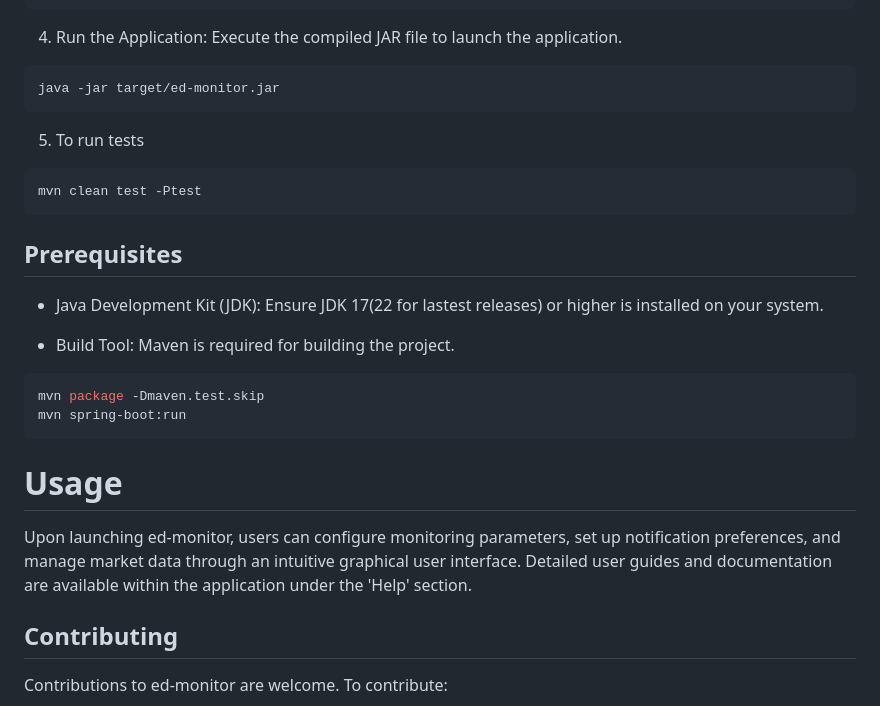
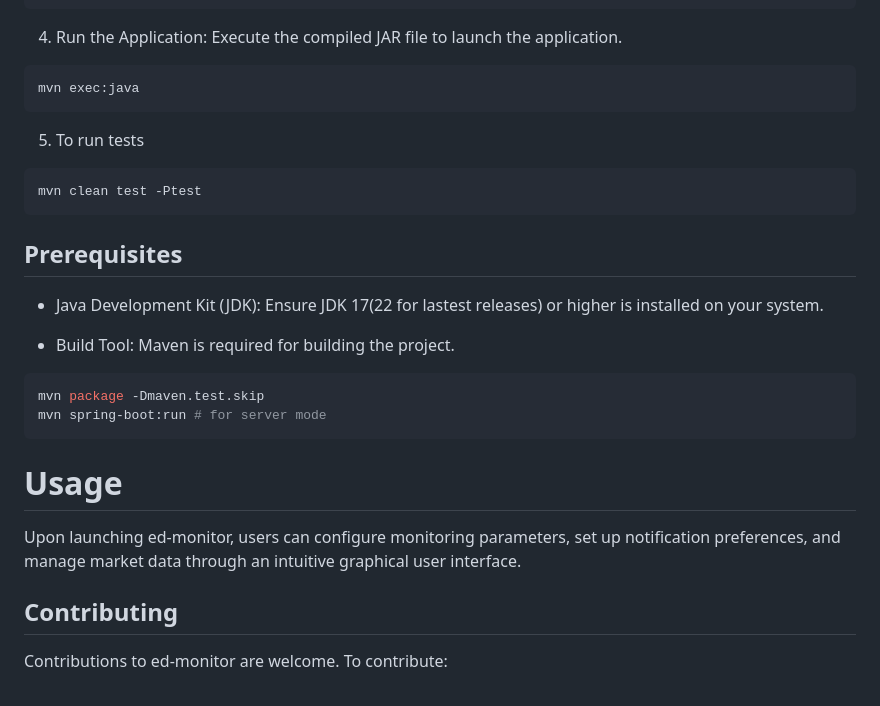
Before and after one commit to zzergAtStage/ed-monitor, a Markdown page: README.md, the part around the change printed below. Rendered like a GitHub page.

````diff
--- a/README.md
+++ b/README.md
@@ -43,7 +54,7 @@ mvn clean install
 4. Run the Application: Execute the compiled JAR file to launch the application.
 
 ```bash
-java -jar target/ed-monitor.jar
+mvn exec:java
 ```
 
 5. To run tests
@@ -58,12 +69,13 @@ mvn clean test -Ptest
 * Build Tool: Maven is required for building the project.
 ```bash
 mvn package -Dmaven.test.skip
-mvn spring-boot:run
+mvn spring-boot:run # for server mode
 ```
 
 # Usage
 
-Upon launching ed-monitor, users can configure monitoring parameters, set up notification preferences, and manage market data through an intuitive graphical user interface. Detailed user guides and documentation are available within the application under the 'Help' section.
+Upon launching ed-monitor, users can configure monitoring parameters, set up notification preferences,
+and manage market data through an intuitive graphical user interface.
 
 ## Contributing
 
````
Also changed, not shown: other parts of README.md (+24 -13 lines), Docs/Cobra.png (added), Docs/ConstructionSiteView-0.1.0.png (added), Docs/Dictionary-commodity-0.1.0.png (added), Docs/Tracking_cargo-0.1.0.png (added), 1 other file.
